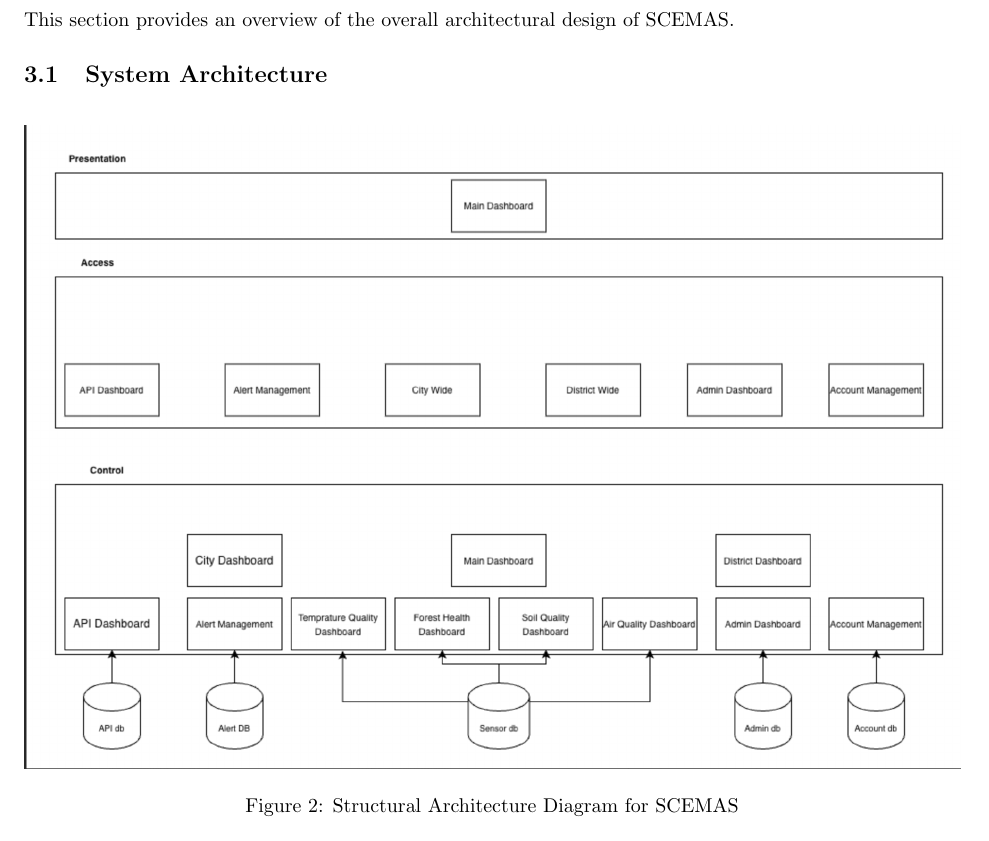
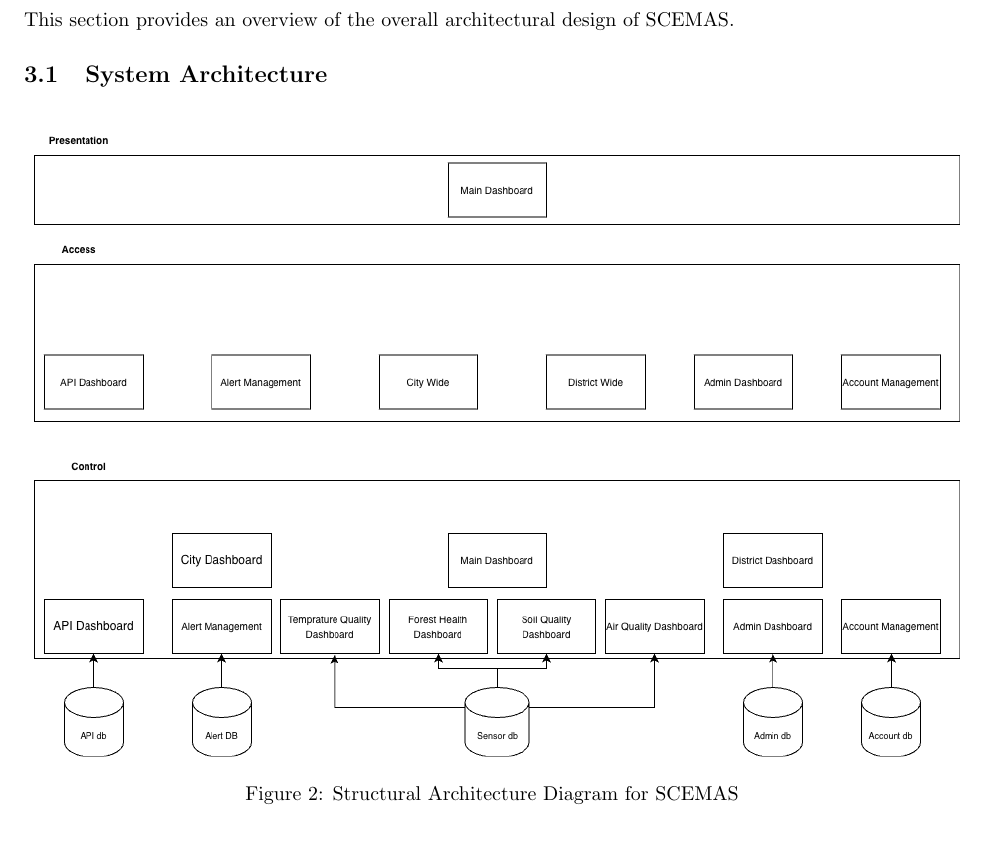
Before and after one commit to Yug-Vashisth/3A04_Group1, a LaTeX document (Deliverable_2/SE3A04_D2_Template.tex): part of page 4 of 20, cut so that both start at the same text. Compiled offline with pdfLaTeX.

Commit message:
fix drawing

```diff
--- a/Deliverable_2/SE3A04_D2_Template.tex
+++ b/Deliverable_2/SE3A04_D2_Template.tex
@@ -123,7 +123,7 @@ This section provides an overview of the overall architectural design of SCEMAS.
 \label{sub:system_architecture}
 \begin{figure}[H]
     \centering
-    \includegraphics[width=\textwidth]{./assets/d2_arch_diagram.png}
+    \includegraphics[width=\textwidth]{./assets/d2_arch.drawio.png}
     \caption{Structural Architecture Diagram for SCEMAS}
     \label{fig:architecture-diagram}
 \end{figure}
```
Also changed, not shown: Deliverable_2/SE3A04_D2_Template.pdf, Deliverable_2/assets/d2_arch.drawio.png (added), 6 other files.
